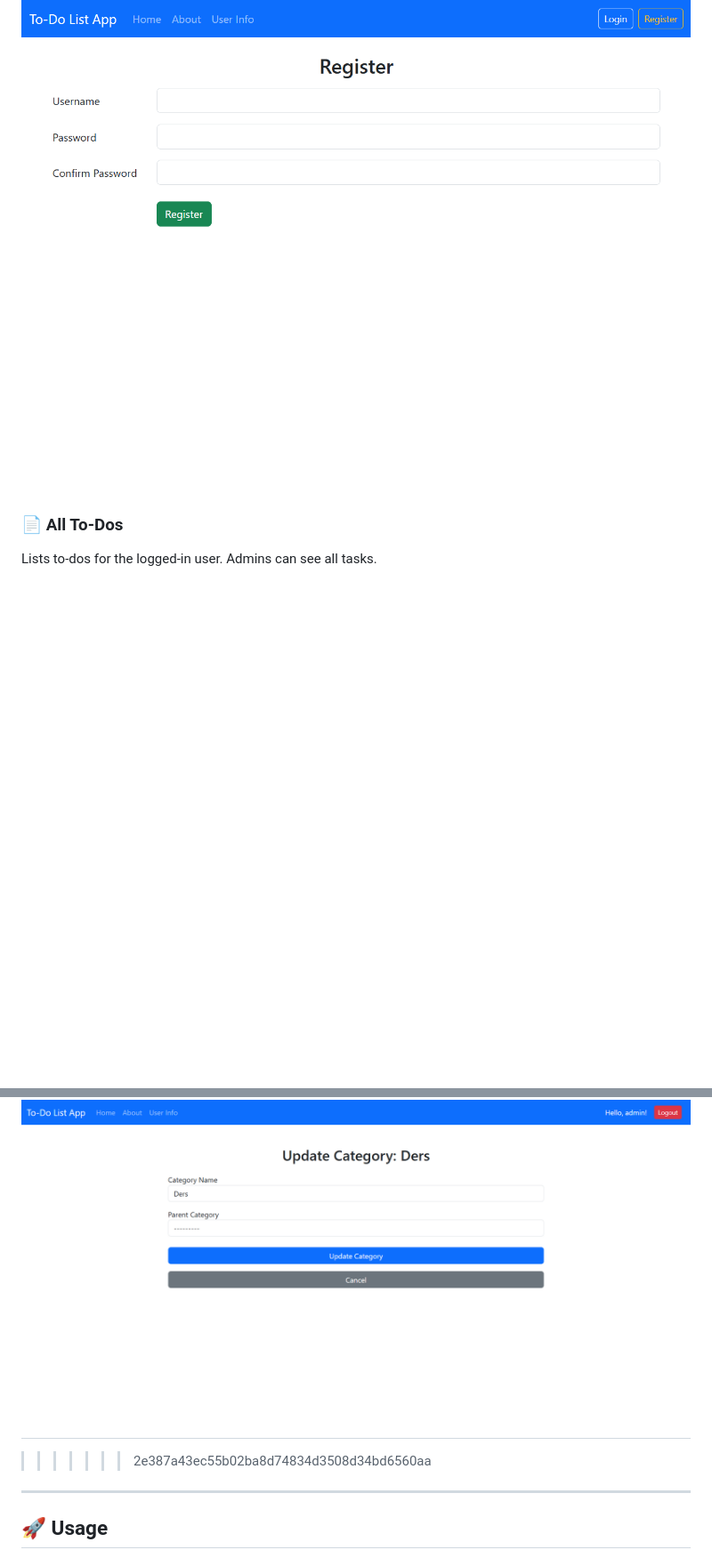
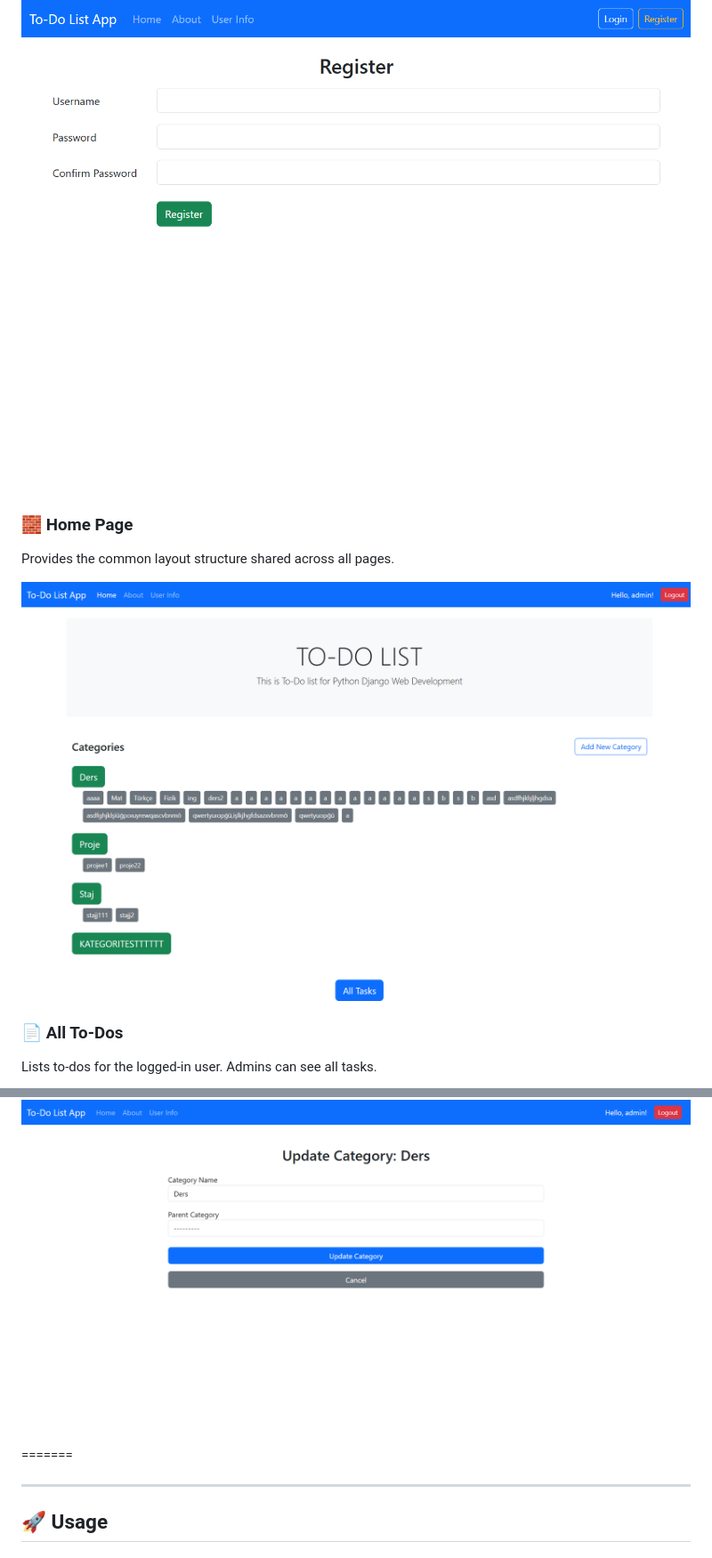
Before and after one commit to Takmarte/django-todo-app, a Markdown page: todo_app/README.md, 2 parts joined by grey strips. Shown: that part at 89% size. Drawn GitHub-style; pictures changed too: todo_app/screenshots/basehtml.png; blank space fills up the shorter version.

Commit message:
Update README with new screenshots

```diff
--- a/todo_app/README.md
+++ b/todo_app/README.md
@@ -27,6 +27,11 @@ Enables users to log in with their credentials.
 Lets users register a new account by entering a username and password.
 
 ![Register](screenshots/registerhtml.png)
+
+### 🧱 Home Page
+Provides the common layout structure shared across all pages.
+
+![Home Page](screenshots/basehtml.png)
 
 ### 📄 All To-Dos
 Lists to-dos for the logged-in user. Admins can see all tasks.
@@ -79,8 +84,9 @@ Add a new category for organizing your to-dos.
 Modify the name or details of an existing category.
 
 ![Update Category](screenshots/updatecategoryhtml.png)
+
 =======
->>>>>>> 2e387a43ec55b02ba8d74834d3508d34bd6560aa
+
 
 ---
 
```
Also changed, not shown: other parts of todo_app/README.md (+2 -2 lines).
